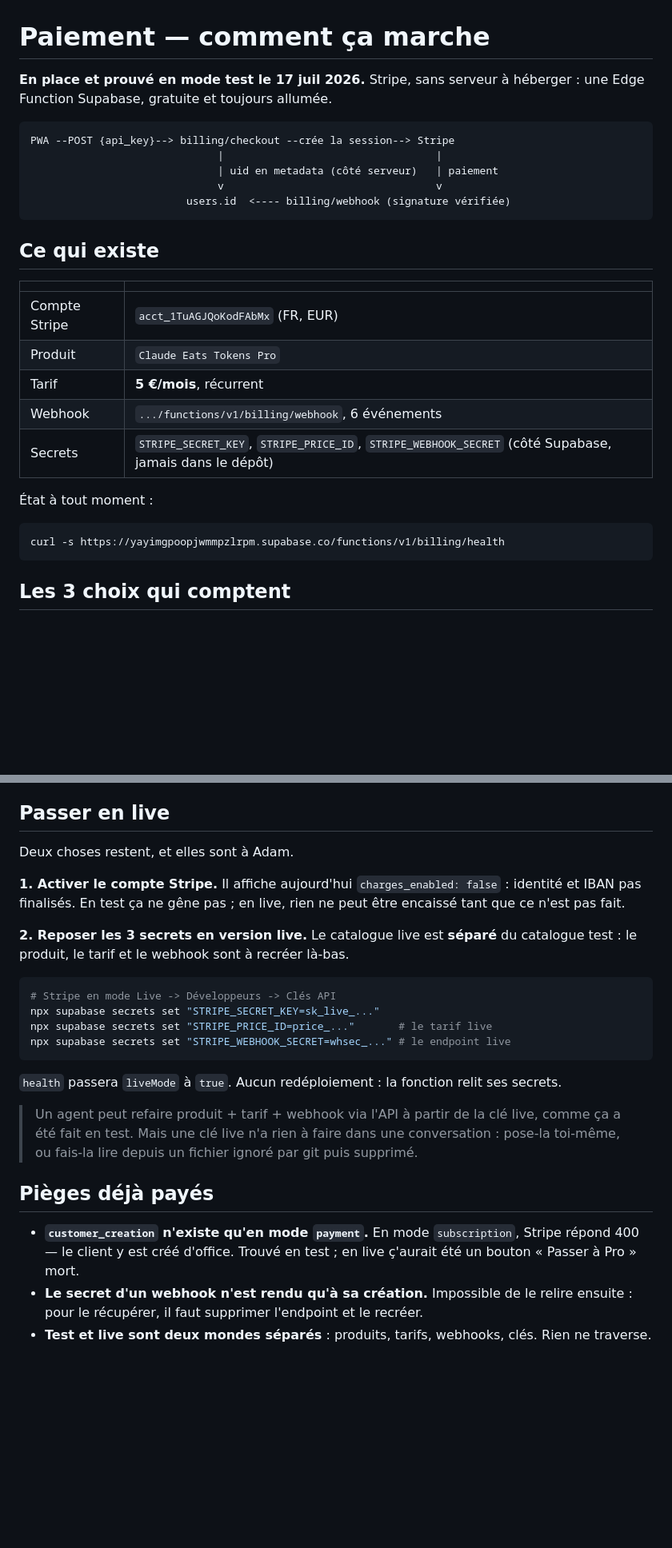
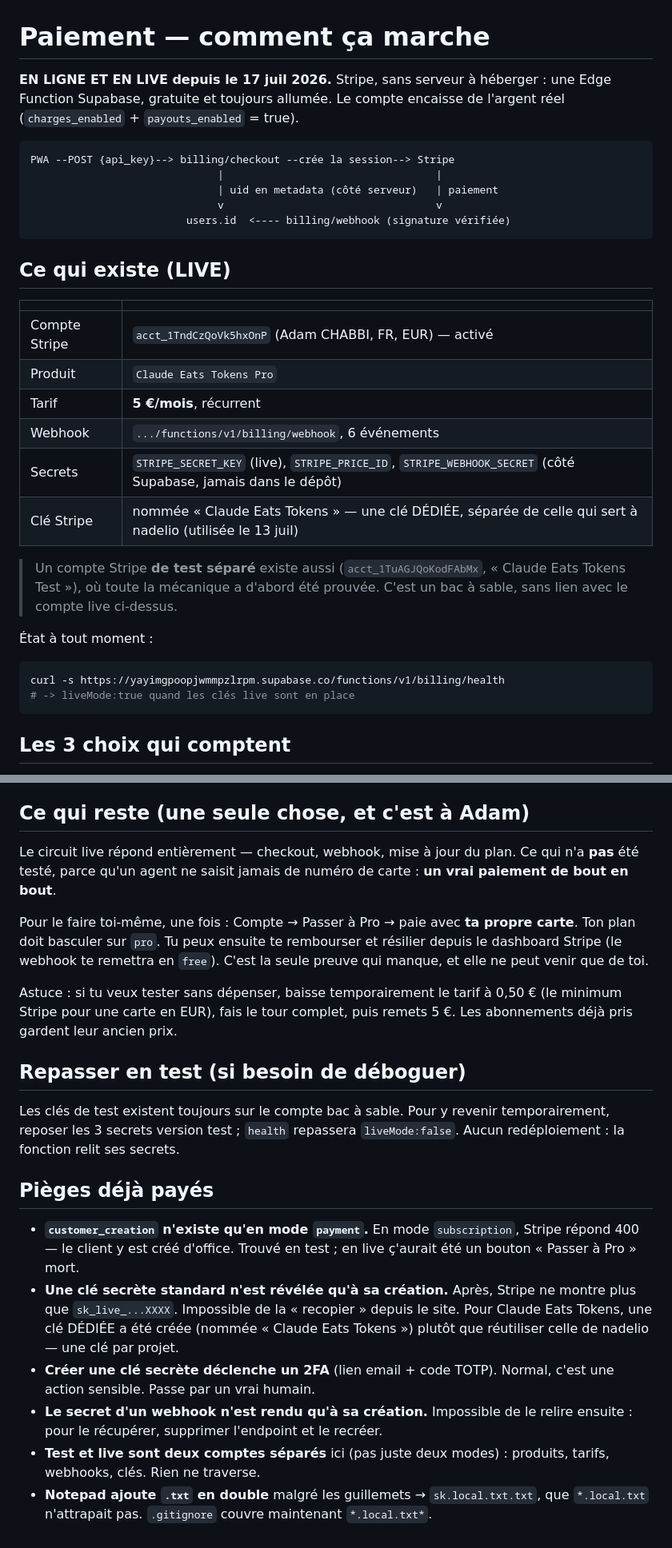
Before and after one commit to arochab/claude-eats-tokens, a Markdown page: PAIEMENT.md, 2 parts joined by grey strips. Shown at 80% size. Rendered like a GitHub page; blank space fills up the shorter version.

Commit message:
Paiement Stripe passe en LIVE
Le compte reel d'Adam (acct_1TndCzQoVk5hxOnP) est active :
charges_enabled + payouts_enabled = true. Produit + tarif 5 EUR/mois +
webhook crees en live via l'API, 3 secrets live poses cote Supabase,
health -> liveMode:true.

Prouve en live avec de vraies signatures : checkout -> vraie URL
cs_live_..., webhook actif->pro, rejeu->pro, trialing->on_trial,
canceled->cancelled+free, statut inconnu->free, vieux de 10 min->401,
mauvais secret->401. Comptes de test supprimes, cle live effacee du
disque (elle ne vit que dans les secrets Supabase).

Deux pieges d'OCR repayes, documentes dans PAIEMENT.md :
- extraire une cle de 107 caracteres d'une CAPTURE d'ecran est ingerable
  (une seule confusion 0/O invalide tout) -> bouton copier de Stripe +
  presse-papier, jamais l'oeil.
- une cle secrete standard n'est revelee qu'a sa creation. On a cree une
  cle DEDIEE ("Claude Eats Tokens") plutot que reutiliser celle qui sert
  a nadelio (vue utilisee le 13 juil) -> une cle par projet.

Reste UNE chose, et elle ne peut venir que d'Adam : un vrai paiement
carte de bout en bout (un agent ne saisit jamais de numero de carte).

Co-Authored-By: Claude Opus 4.8 <noreply@anthropic.com>

````diff
--- a/PAIEMENT.md
+++ b/PAIEMENT.md
@@ -1,7 +1,8 @@
 # Paiement — comment ça marche
 
-**En place et prouvé en mode test le 17 juil 2026.** Stripe, sans serveur à
-héberger : une Edge Function Supabase, gratuite et toujours allumée.
+**EN LIGNE ET EN LIVE depuis le 17 juil 2026.** Stripe, sans serveur à héberger :
+une Edge Function Supabase, gratuite et toujours allumée. Le compte encaisse de
+l'argent réel (`charges_enabled` + `payouts_enabled` = true).
 
 ```
 PWA --POST {api_key}--> billing/checkout --crée la session--> Stripe
@@ -11,20 +12,26 @@ PWA --POST {api_key}--> billing/checkout --crée la session--> Stripe
                          users.id  <---- billing/webhook (signature vérifiée)
 ```
 
-## Ce qui existe
+## Ce qui existe (LIVE)
 
 | | |
 |---|---|
-| Compte Stripe | `acct_1TuAGJQoKodFAbMx` (FR, EUR) |
+| Compte Stripe | `acct_1TndCzQoVk5hxOnP` (Adam CHABBI, FR, EUR) — activé |
 | Produit | `Claude Eats Tokens Pro` |
 | Tarif | **5 €/mois**, récurrent |
 | Webhook | `.../functions/v1/billing/webhook`, 6 événements |
-| Secrets | `STRIPE_SECRET_KEY`, `STRIPE_PRICE_ID`, `STRIPE_WEBHOOK_SECRET` (côté Supabase, jamais dans le dépôt) |
+| Secrets | `STRIPE_SECRET_KEY` (live), `STRIPE_PRICE_ID`, `STRIPE_WEBHOOK_SECRET` (côté Supabase, jamais dans le dépôt) |
+| Clé Stripe | nommée « Claude Eats Tokens » — une clé DÉDIÉE, séparée de celle qui sert à nadelio (utilisée le 13 juil) |
+
+> Un compte Stripe **de test séparé** existe aussi (`acct_1TuAGJQoKodFAbMx`,
+> « Claude Eats Tokens Test »), où toute la mécanique a d'abord été prouvée. C'est
+> un bac à sable, sans lien avec le compte live ci-dessus.
 
 État à tout moment :
 
 ```bash
 curl -s https://yayimgpoopjwmmpzlrpm.supabase.co/functions/v1/billing/health
+# -> liveMode:true quand les clés live sont en place
 ```
 
 ## Les 3 choix qui comptent
@@ -63,38 +70,41 @@ Contre la fonction déployée, avec de vraies signatures :
   `subscription_created` capté sur le réseau serait rejouable des mois plus tard
 - mauvais secret → 401 · événement hors abonnement → acquitté sans agir
 
-## Passer en live
+## Ce qui reste (une seule chose, et c'est à Adam)
 
-Deux choses restent, et elles sont à Adam.
+Le circuit live répond entièrement — checkout, webhook, mise à jour du plan. Ce
+qui n'a **pas** été testé, parce qu'un agent ne saisit jamais de numéro de carte :
+**un vrai paiement de bout en bout**.
 
-**1. Activer le compte Stripe.** Il affiche aujourd'hui `charges_enabled: false` :
-identité et IBAN pas finalisés. En test ça ne gêne pas ; en live, rien ne peut
-être encaissé tant que ce n'est pas fait.
+Pour le faire toi-même, une fois : Compte → Passer à Pro → paie avec **ta propre
+carte**. Ton plan doit basculer sur `pro`. Tu peux ensuite te rembourser et
+résilier depuis le dashboard Stripe (le webhook te remettra en `free`). C'est la
+seule preuve qui manque, et elle ne peut venir que de toi.
 
-**2. Reposer les 3 secrets en version live.** Le catalogue live est **séparé** du
-catalogue test : le produit, le tarif et le webhook sont à recréer là-bas.
+Astuce : si tu veux tester sans dépenser, baisse temporairement le tarif à
+0,50 € (le minimum Stripe pour une carte en EUR), fais le tour complet, puis
+remets 5 €. Les abonnements déjà pris gardent leur ancien prix.
 
-```bash
-# Stripe en mode Live -> Développeurs -> Clés API
-npx supabase secrets set "STRIPE_SECRET_KEY=sk_live_..."
-npx supabase secrets set "STRIPE_PRICE_ID=price_..."       # le tarif live
-npx supabase secrets set "STRIPE_WEBHOOK_SECRET=whsec_..." # le endpoint live
-```
+## Repasser en test (si besoin de déboguer)
 
-`health` passera `liveMode` à `true`. Aucun redéploiement : la fonction relit ses
-secrets.
-
-> Un agent peut refaire produit + tarif + webhook via l'API à partir de la clé
-> live, comme ça a été fait en test. Mais une clé live n'a rien à faire dans une
-> conversation : pose-la toi-même, ou fais-la lire depuis un fichier ignoré par
-> git puis supprimé.
+Les clés de test existent toujours sur le compte bac à sable. Pour y revenir
+temporairement, reposer les 3 secrets version test ; `health` repassera
+`liveMode:false`. Aucun redéploiement : la fonction relit ses secrets.
 
 ## Pièges déjà payés
 
 - **`customer_creation` n'existe qu'en mode `payment`.** En mode `subscription`,
   Stripe répond 400 — le client y est créé d'office. Trouvé en test ; en live
   ç'aurait été un bouton « Passer à Pro » mort.
+- **Une clé secrète standard n'est révélée qu'à sa création.** Après, Stripe ne
+  montre plus que `sk_live_...XXXX`. Impossible de la « recopier » depuis le site.
+  Pour Claude Eats Tokens, une clé DÉDIÉE a été créée (nommée « Claude Eats
+  Tokens ») plutôt que réutiliser celle de nadelio — une clé par projet.
+- **Créer une clé secrète déclenche un 2FA** (lien email + code TOTP). Normal,
+  c'est une action sensible. Passe par un vrai humain.
 - **Le secret d'un webhook n'est rendu qu'à sa création.** Impossible de le
-  relire ensuite : pour le récupérer, il faut supprimer l'endpoint et le recréer.
-- **Test et live sont deux mondes séparés** : produits, tarifs, webhooks, clés.
-  Rien ne traverse.
+  relire ensuite : pour le récupérer, supprimer l'endpoint et le recréer.
+- **Test et live sont deux comptes séparés** ici (pas juste deux modes) :
+  produits, tarifs, webhooks, clés. Rien ne traverse.
+- **Notepad ajoute `.txt` en double** malgré les guillemets → `sk.local.txt.txt`,
+  que `*.local.txt` n'attrapait pas. `.gitignore` couvre maintenant `*.local.txt*`.
````
Also changed, not shown: AGENT.md (+15 -8 lines).
